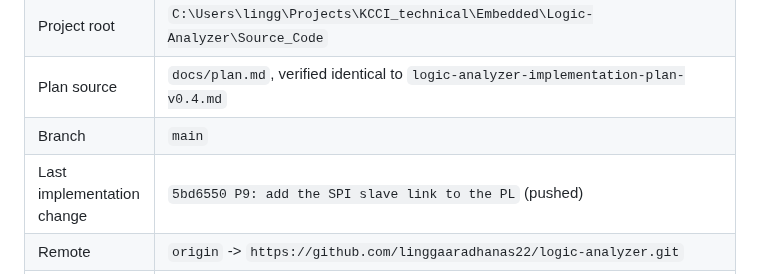
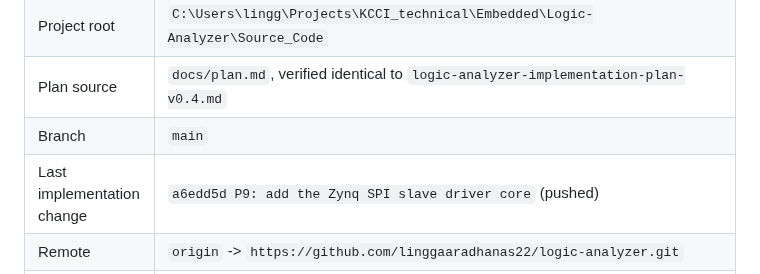
Before and after one commit to linggaaradhanas22/logic-analyzer, a Markdown page: docs/status.md, the part around one of its changes. Drawn GitHub-style.

Commit message:
docs: record the P9.1 driver push

```diff
--- a/docs/status.md
+++ b/docs/status.md
@@ -61,5 +61,5 @@ commit, and the worktree is clean.
 | Project root | `C:\Users\lingg\Projects\KCCI_technical\Embedded\Logic-Analyzer\Source_Code` |
 | Plan source | `docs/plan.md`, verified identical to `logic-analyzer-implementation-plan-v0.4.md` |
 | Branch | `main` |
-| Last implementation change | `5bd6550 P9: add the SPI slave link to the PL` (pushed) |
+| Last implementation change | `a6edd5d P9: add the Zynq SPI slave driver core` (pushed) |
 | Remote | `origin` -> `https://github.com/linggaaradhanas22/logic-analyzer.git` |
```
Also changed, not shown: other parts of docs/status.md (+2 -2 lines).
